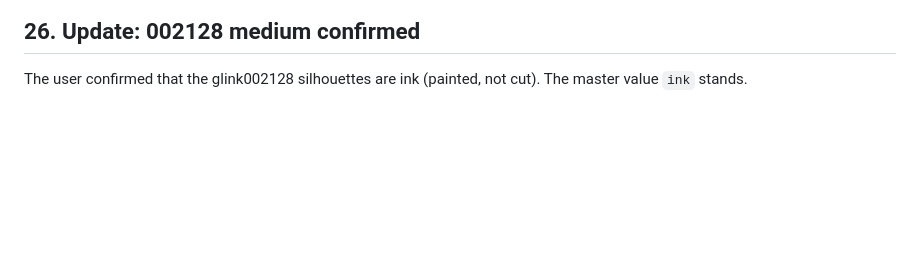
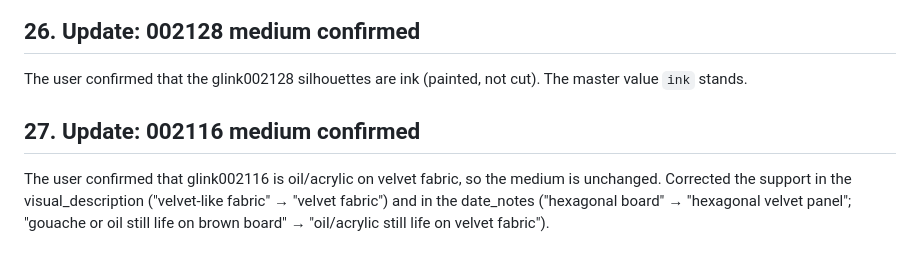
Before and after one commit to whunter/claude-sessions, a Markdown page: 2026-11-09-glink-consolidation/metadata-consolidation-status.md, the part around the change. Drawn GitHub-style; blank space fills up the shorter version.

Commit message:
Record 002116 medium confirmation and support corrections

```diff
--- a/2026-11-09-glink-consolidation/metadata-consolidation-status.md
+++ b/2026-11-09-glink-consolidation/metadata-consolidation-status.md
@@ -322,3 +322,7 @@ Removed glink002140–002143 from the master: Dogwood Tree; House w/ gate (Birth
 ## 26. Update: 002128 medium confirmed
 
 The user confirmed that the glink002128 silhouettes are ink (painted, not cut). The master value `ink` stands.
+
+## 27. Update: 002116 medium confirmed
+
+The user confirmed that glink002116 is oil/acrylic on velvet fabric, so the medium is unchanged. Corrected the support in the visual_description ("velvet-like fabric" → "velvet fabric") and in the date_notes ("hexagonal board" → "hexagonal velvet panel"; "gouache or oil still life on brown board" → "oil/acrylic still life on velvet fabric").
```
